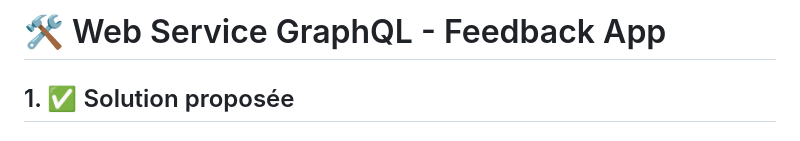
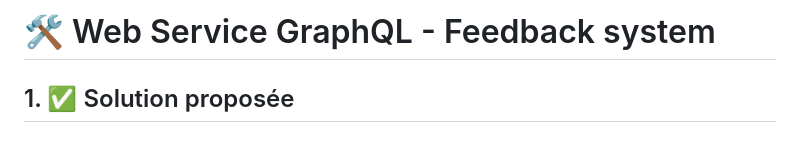
Before and after one commit to saba11430/Feedback_System, a Markdown page: README.md, the part around the change. GitHub-like rendering.

```diff
--- a/README.md
+++ b/README.md
@@ -1,5 +1,5 @@
 
-# 🛠️ Web Service GraphQL - Feedback App
+# 🛠️ Web Service GraphQL - Feedback system
 
 ## 1. ✅ Solution proposée
 
```
